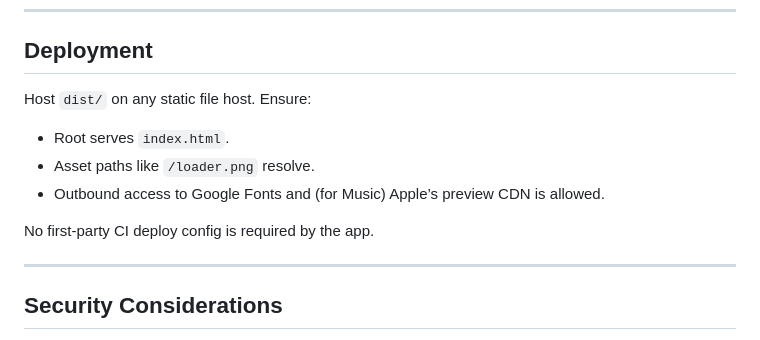
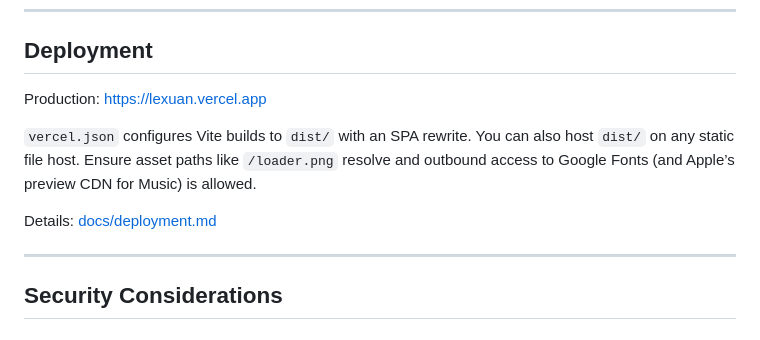
Before and after one commit to ZhaLuc/xuanOS, a Markdown page: README.md, the part around the change. GitHub-like rendering.

Commit message:
Point README deployment section at Vercel and deployment docs.

```diff
--- a/README.md
+++ b/README.md
@@ -308,13 +308,11 @@ No automated unit/e2e suite is checked in. Use the manual smoke checklist in [do
 
 ## Deployment
 
-Host `dist/` on any static file host. Ensure:
+Production: [https://lexuan.vercel.app](https://lexuan.vercel.app)
 
-- Root serves `index.html`.
-- Asset paths like `/loader.png` resolve.
-- Outbound access to Google Fonts and (for Music) Apple’s preview CDN is allowed.
+`vercel.json` configures Vite builds to `dist/` with an SPA rewrite. You can also host `dist/` on any static file host. Ensure asset paths like `/loader.png` resolve and outbound access to Google Fonts (and Apple’s preview CDN for Music) is allowed.
 
-No first-party CI deploy config is required by the app.
+Details: [docs/deployment.md](./docs/deployment.md)
 
 ---
 
```
